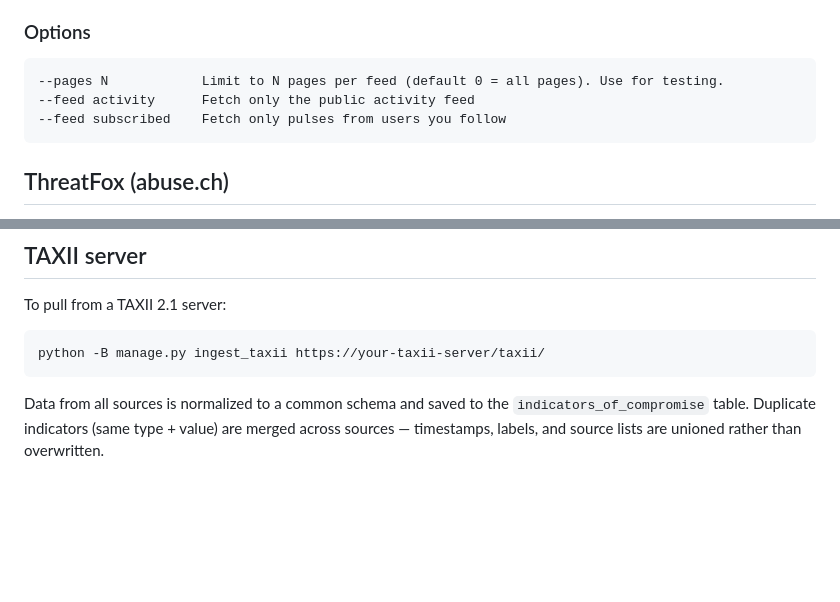
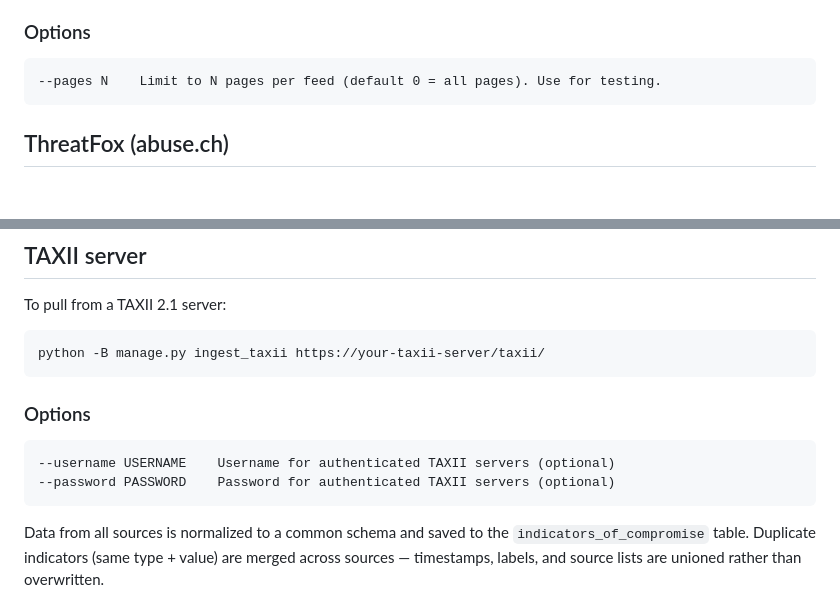
Before and after one commit to shargisbkk/CTI-Aggregator, a Markdown page: README.md, 2 parts joined by grey strips. Rendered like a GitHub page; blank space fills up the shorter version.

````diff
--- a/README.md
+++ b/README.md
@@ -58,9 +58,7 @@ By default this fetches both the public activity feed and your subscribed feed,
 
 ### Options
 ```
---pages N            Limit to N pages per feed (default 0 = all pages). Use for testing.
---feed activity      Fetch only the public activity feed
---feed subscribed    Fetch only pulses from users you follow
+--pages N    Limit to N pages per feed (default 0 = all pages). Use for testing.
 ```
 
 ## ThreatFox (abuse.ch)
@@ -95,6 +93,12 @@ To pull from a TAXII 2.1 server:
 python -B manage.py ingest_taxii https://your-taxii-server/taxii/
 ```
 
+### Options
+```
+--username USERNAME    Username for authenticated TAXII servers (optional)
+--password PASSWORD    Password for authenticated TAXII servers (optional)
+```
+
 Data from all sources is normalized to a common schema and saved to the `indicators_of_compromise` table. Duplicate indicators (same type + value) are merged across sources — timestamps, labels, and source lists are unioned rather than overwritten.
 
 # GOOD LUCK HAVE FUN BREAK THINGS
````
Also changed, not shown: other parts of README.md (+1 -1 lines).
